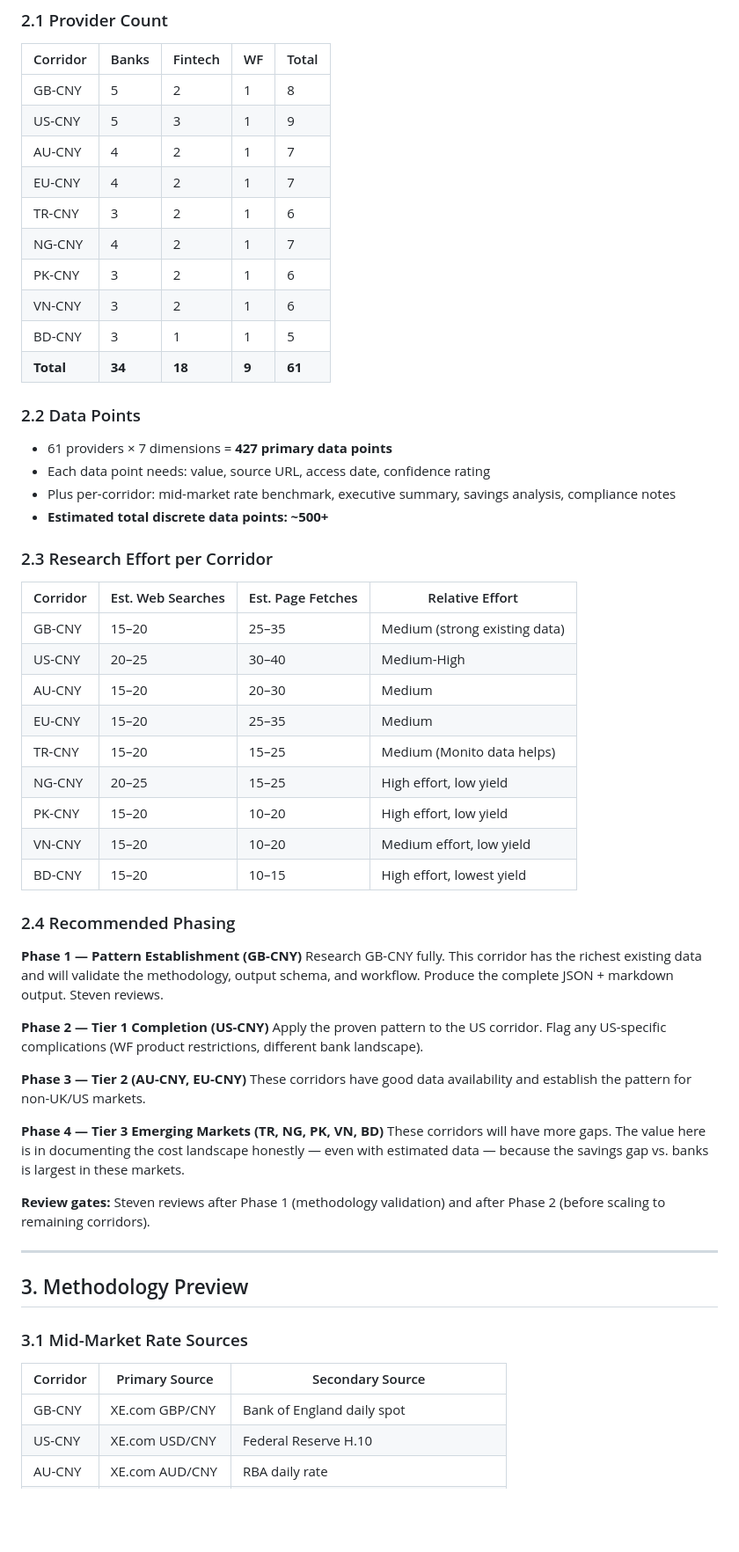
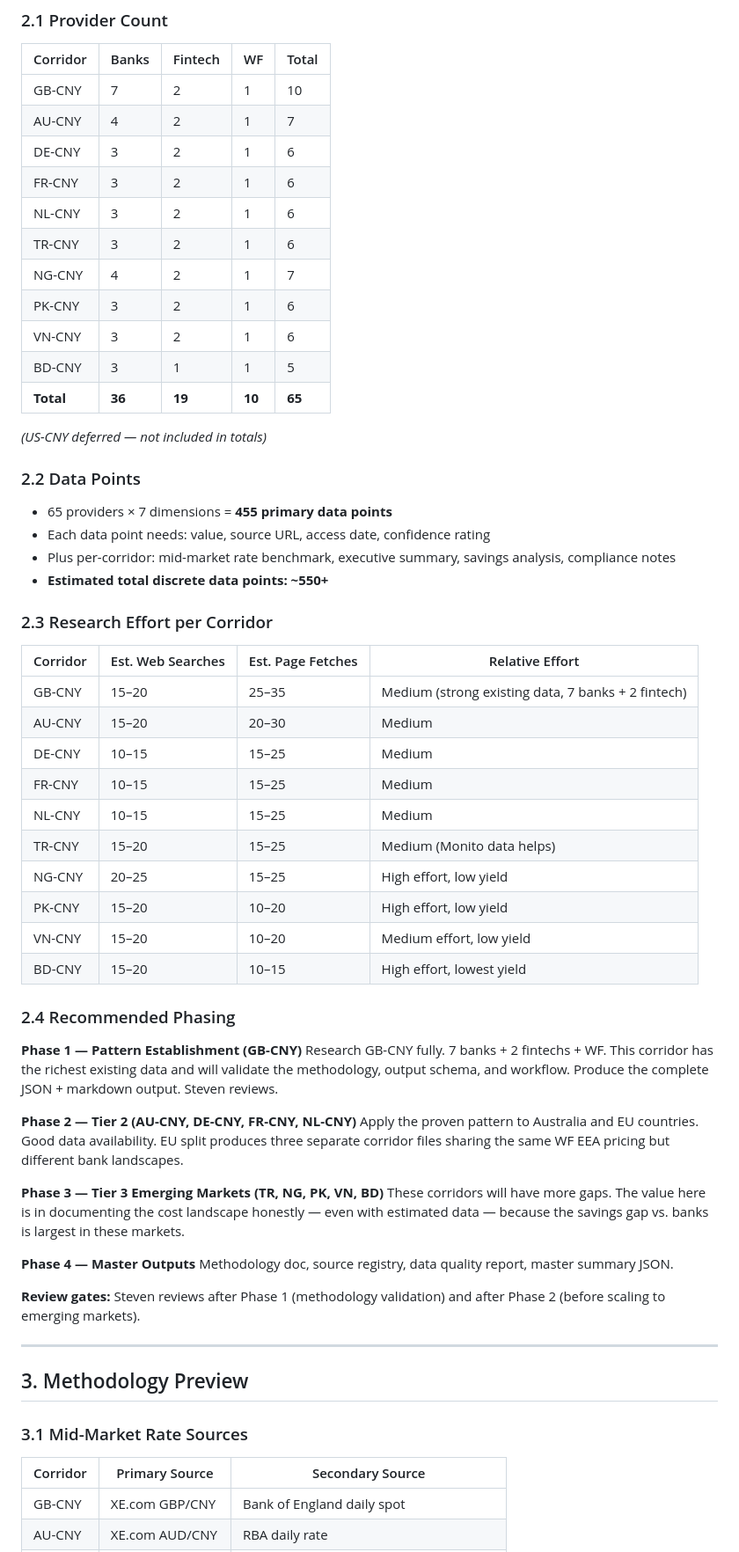
Before and after one commit to socialworldfirst/trade-fee-calculator, a Markdown page: docs/RESEARCH-PLAN.md, the part around one of its changes. Shown at 88% size. Drawn GitHub-style; blank space fills up the shorter version.

```diff
--- a/docs/RESEARCH-PLAN.md
+++ b/docs/RESEARCH-PLAN.md
@@ -178,32 +200,36 @@ This plan covers the systematic research of cross-border payment costs across 9
 
 | Corridor | Banks | Fintech | WF | Total |
 |----------|-------|---------|-----|-------|
-| GB-CNY | 5 | 2 | 1 | 8 |
-| US-CNY | 5 | 3 | 1 | 9 |
+| GB-CNY | 7 | 2 | 1 | 10 |
 | AU-CNY | 4 | 2 | 1 | 7 |
-| EU-CNY | 4 | 2 | 1 | 7 |
+| DE-CNY | 3 | 2 | 1 | 6 |
+| FR-CNY | 3 | 2 | 1 | 6 |
+| NL-CNY | 3 | 2 | 1 | 6 |
 | TR-CNY | 3 | 2 | 1 | 6 |
 | NG-CNY | 4 | 2 | 1 | 7 |
 | PK-CNY | 3 | 2 | 1 | 6 |
 | VN-CNY | 3 | 2 | 1 | 6 |
 | BD-CNY | 3 | 1 | 1 | 5 |
-| **Total** | **34** | **18** | **9** | **61** |
+| **Total** | **36** | **19** | **10** | **65** |
+
+*(US-CNY deferred — not included in totals)*
 
 ### 2.2 Data Points
 
-- 61 providers × 7 dimensions = **427 primary data points**
+- 65 providers × 7 dimensions = **455 primary data points**
 - Each data point needs: value, source URL, access date, confidence rating
 - Plus per-corridor: mid-market rate benchmark, executive summary, savings analysis, compliance notes
-- **Estimated total discrete data points: ~500+**
+- **Estimated total discrete data points: ~550+**
 
 ### 2.3 Research Effort per Corridor
 
 | Corridor | Est. Web Searches | Est. Page Fetches | Relative Effort |
 |----------|------------------|-------------------|-----------------|
-| GB-CNY | 15–20 | 25–35 | Medium (strong existing data) |
-| US-CNY | 20–25 | 30–40 | Medium-High |
+| GB-CNY | 15–20 | 25–35 | Medium (strong existing data, 7 banks + 2 fintech) |
 | AU-CNY | 15–20 | 20–30 | Medium |
-| EU-CNY | 15–20 | 25–35 | Medium |
+| DE-CNY | 10–15 | 15–25 | Medium |
+| FR-CNY | 10–15 | 15–25 | Medium |
+| NL-CNY | 10–15 | 15–25 | Medium |
 | TR-CNY | 15–20 | 15–25 | Medium (Monito data helps) |
 | NG-CNY | 20–25 | 15–25 | High effort, low yield |
 | PK-CNY | 15–20 | 10–20 | High effort, low yield |
@@ -213,18 +239,18 @@ This plan covers the systematic research of cross-border payment costs across 9
 ### 2.4 Recommended Phasing
 
 **Phase 1 — Pattern Establishment (GB-CNY)**
-Research GB-CNY fully. This corridor has the richest existing data and will validate the methodology, output schema, and workflow. Produce the complete JSON + markdown output. Steven reviews.
+Research GB-CNY fully. 7 banks + 2 fintechs + WF. This corridor has the richest existing data and will validate the methodology, output schema, and workflow. Produce the complete JSON + markdown output. Steven reviews.
 
-**Phase 2 — Tier 1 Completion (US-CNY)**
-Apply the proven pattern to the US corridor. Flag any US-specific complications (WF product restrictions, different bank landscape).
+**Phase 2 — Tier 2 (AU-CNY, DE-CNY, FR-CNY, NL-CNY)**
+Apply the proven pattern to Australia and EU countries. Good data availability. EU split produces three separate corridor files sharing the same WF EEA pricing but different bank landscapes.
 
-**Phase 3 — Tier 2 (AU-CNY, EU-CNY)**
-These corridors have good data availability and establish the pattern for non-UK/US markets.
-
-**Phase 4 — Tier 3 Emerging Markets (TR, NG, PK, VN, BD)**
+**Phase 3 — Tier 3 Emerging Markets (TR, NG, PK, VN, BD)**
 These corridors will have more gaps. The value here is in documenting the cost landscape honestly — even with estimated data — because the savings gap vs. banks is largest in these markets.
 
-**Review gates:** Steven reviews after Phase 1 (methodology validation) and after Phase 2 (before scaling to remaining corridors).
+**Phase 4 — Master Outputs**
+Methodology doc, source registry, data quality report, master summary JSON.
+
+**Review gates:** Steven reviews after Phase 1 (methodology validation) and after Phase 2 (before scaling to emerging markets).
 
 ---
 
@@ -235,5 +261,4 @@ These corridors will have more gaps. The value here is in documenting the cost l
 | Corridor | Primary Source | Secondary Source |
 |----------|---------------|-----------------|
 | GB-CNY | XE.com GBP/CNY | Bank of England daily spot |
-| US-CNY | XE.com USD/CNY | Federal Reserve H.10 |
 | AU-CNY | XE.com AUD/CNY | RBA daily rate |
```
Also changed, not shown: other parts of docs/RESEARCH-PLAN.md (+70 -53 lines).
